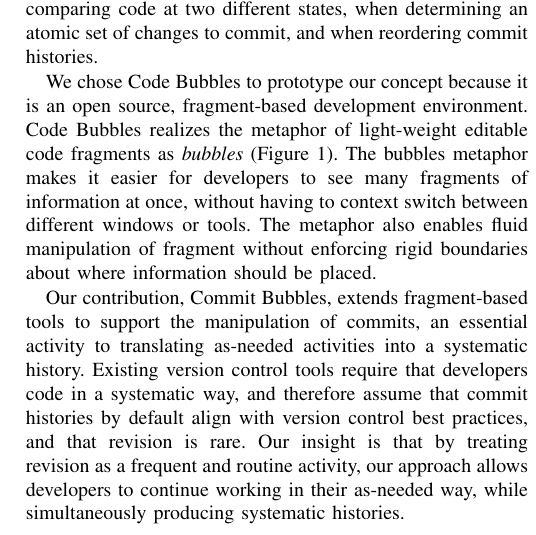
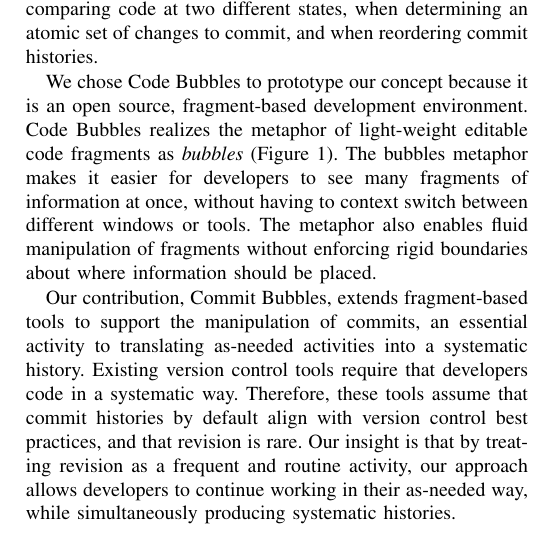
Before and after one commit to barik/CommitBubbles-Paper, a LaTeX paper (NIER2015/main.tex): part of one column of page 2 of 4, cut so that both start at the same text. Compiled offline with pdfLaTeX.

Commit message:
Typo fixes.

```diff
--- a/NIER2015/main.tex
+++ b/NIER2015/main.tex
@@ -140,7 +140,7 @@
 Fragments offer a metaphor for displaying relevant pieces of information in an as-needed way, for example, when coding or debugging.
 We postulate that version control activities frequently require fragment-based thinking, for example, when comparing code at two different states, when determining an atomic set of changes to commit, and when reordering commit histories.
 
-We chose Code Bubbles to prototype our concept because it is an open source, fragment-based development environment. Code Bubbles realizes the metaphor of light-weight editable code fragments as \emph{bubbles} (Figure~\ref{fig:eclipse}). The bubbles metaphor makes it easier for developers to see many fragments of information at once, without having to context switch between different windows or tools. The metaphor also enables fluid manipulation of fragment without enforcing rigid boundaries about where information should be placed.
+We chose Code Bubbles to prototype our concept because it is an open source, fragment-based development environment. Code Bubbles realizes the metaphor of light-weight editable code fragments as \emph{bubbles} (Figure~\ref{fig:eclipse}). The bubbles metaphor makes it easier for developers to see many fragments of information at once, without having to context switch between different windows or tools. The metaphor also enables fluid manipulation of fragments without enforcing rigid boundaries about where information should be placed.
 
 
 % Our idea leverages the bubble metaphor to aid developers in remembering all of the change activities related to a particular commit.
@@ -157,7 +157,7 @@
 % A significant issue not addressed by existing bubbles metaphors is that commit activities require translation between strategies.
 % With version control, developers need to eventually translate as-needed code changes into a history that is systematic, a process that is challenging for developers with existing tools~\cite{PerezDeRosso2013, SausageMaking}. Rather than treating history revision as an independent activity, our idea is to support an as-needed developer workflow through a unified interaction mode that allows them to fluidly revise their history as they code.
 
-Our contribution, Commit Bubbles, extends fragment-based tools to support the manipulation of commits, an essential activity to translating as-needed activities into a systematic history. Existing version control tools require that developers code in a systematic way, and therefore assume
+Our contribution, Commit Bubbles, extends fragment-based tools to support the manipulation of commits, an essential activity to translating as-needed activities into a systematic history. Existing version control tools require that developers code in a systematic way. Therefore, these tools assume
 that commit histories by default align with version control best practices, and that revision is rare.
 Our insight is that by treating revision as a frequent and routine activity, our approach allows developers to continue working in their as-needed way, while simultaneously producing systematic histories.
 
```
Also changed, not shown: NIER2015/main.tex (2 more changed lines).
